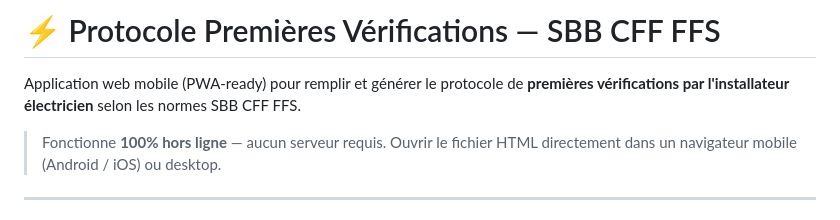
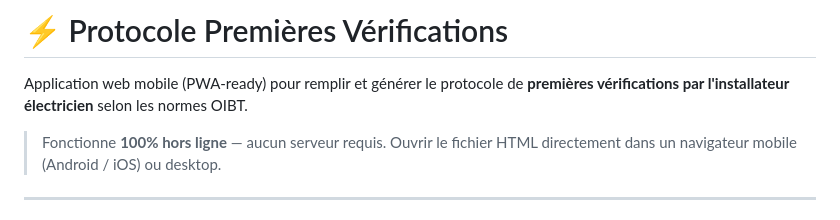
Before and after one commit to DFFBienne/First_check, a Markdown page: README.md, the part around the change. Rendered like a GitHub page.

```diff
--- a/README.md
+++ b/README.md
@@ -1,6 +1,6 @@
-# ⚡ Protocole Premières Vérifications — SBB CFF FFS
+# ⚡ Protocole Premières Vérifications
 
-Application web mobile (PWA-ready) pour remplir et générer le protocole de **premières vérifications par l'installateur électricien** selon les normes SBB CFF FFS.
+Application web mobile (PWA-ready) pour remplir et générer le protocole de **premières vérifications par l'installateur électricien** selon les normes OIBT.
 
 > Fonctionne **100% hors ligne** — aucun serveur requis. Ouvrir le fichier HTML directement dans un navigateur mobile (Android / iOS) ou desktop.
 
```
